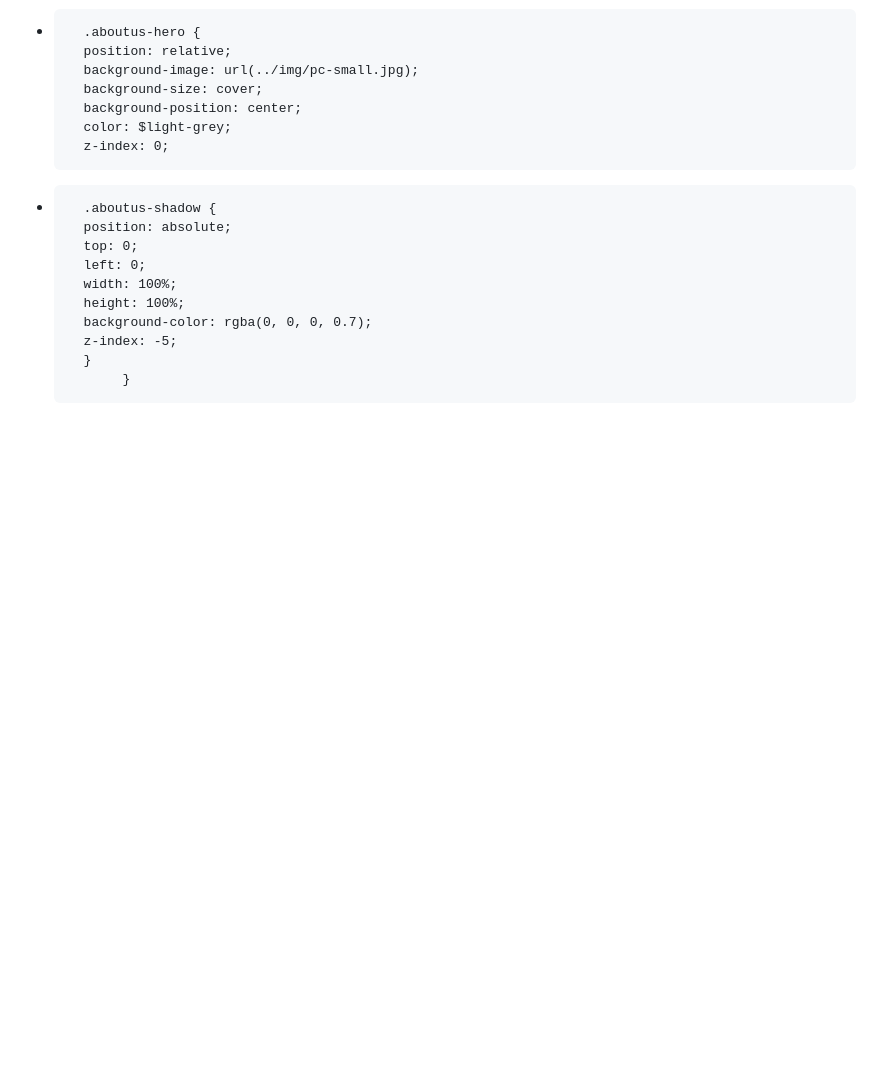
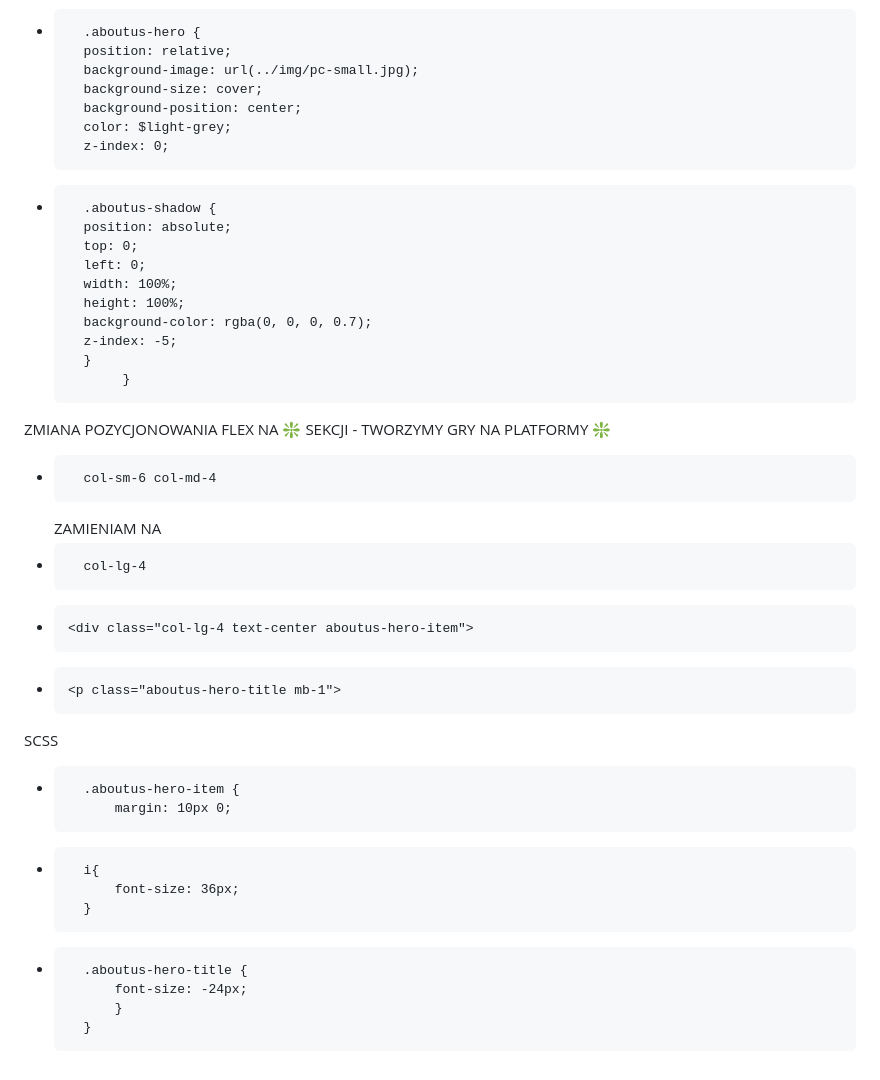
Before and after one commit to TomaszTomasz87/Project-1, a Markdown page: README.md, the part around the change printed below. Drawn GitHub-style; blank space fills up the shorter version.

```diff
--- a/README.md
+++ b/README.md
@@ -245,3 +250,20 @@ AUTOMATYCZNE ZAMYKANIE...
 		z-index: -5;
 		}
              }
+ZMIANA POZYCJONOWANIA FLEX NA ❇️ SEKCJI - TWORZYMY GRY NA PLATFORMY ❇️
++		col-sm-6 col-md-4
+  ZAMIENIAM NA
++		col-lg-4
++	  <div class="col-lg-4 text-center aboutus-hero-item">
++	  <p class="aboutus-hero-title mb-1">
+SCSS
++ 		.aboutus-hero-item {
+			margin: 10px 0;
+
++		i{
+			font-size: 36px;
+		}
++		.aboutus-hero-title {
+			font-size: -24px;
+			}
+		}
```
Also changed, not shown: other parts of README.md (+6 -1 lines).
